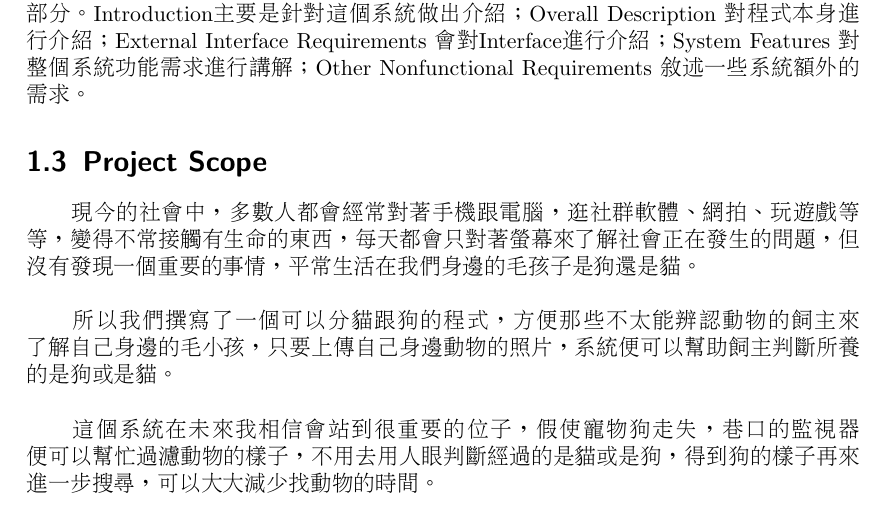
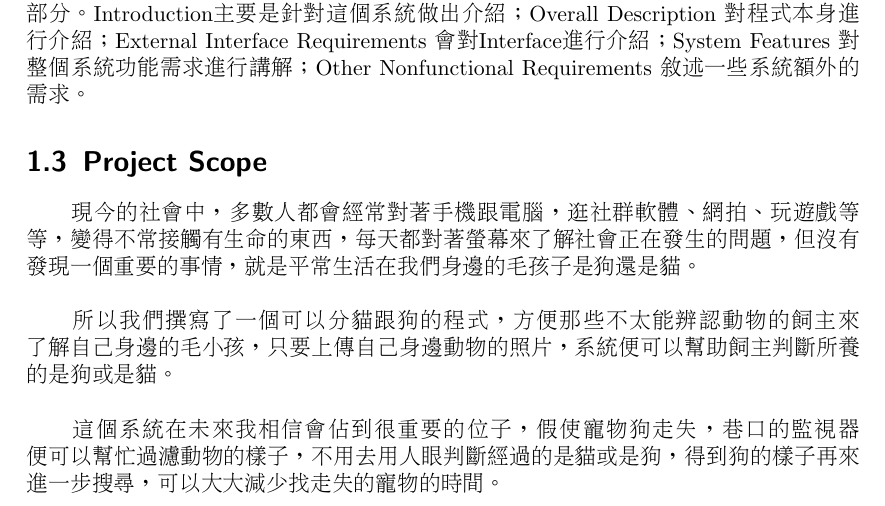
Before and after one commit to kevin879275/git, a LaTeX document (document.tex): part of page 3 of 7, cut so that both start at the same text. Compiled offline with pdfLaTeX.

Commit message:
小改一點1.

```diff
--- a/document.tex
+++ b/document.tex
@@ -58,11 +58,11 @@
 \section{Intended Audience and Reading Suggestions }
 　　整個SRS文件分成幾個部分，內容包含IntroductionOverall Description、External Interface Requirements、System Features、Other Nonfunctional Requirements等五大部分。Introduction主 要是針對這個系統做出介紹；Overall Description 對程式本身進行介紹；External Interface Requirements 會對Interface進行介紹；System Features 對整個系統功能需求進行講解；Other Nonfunctional Requirements 敘述一些系統額外的需求。
 \section{Project Scope}
-　　現今的社會中，多數人都會經常對著手機跟電腦，逛社群軟體、網拍、玩遊戲等等，變得不常接觸有生命的東西，每天都會只對著螢幕來了解社會正在發生的問題，但沒有發現一個重要的事情，平常生活在我們身邊的毛孩子是狗還是貓。\\
+　　現今的社會中，多數人都會經常對著手機跟電腦，逛社群軟體、網拍、玩遊戲等等，變得不常接觸有生命的東西，每天都對著螢幕來了解社會正在發生的問題，但沒有發現一個重要的事情，就是平常生活在我們身邊的毛孩子是狗還是貓。\\
 	\\
 　　所以我們撰寫了一個可以分貓跟狗的程式，方便那些不太能辨認動物的飼主來了解自己身邊的毛小孩，只要上傳自己身邊動物的照片，系統便可以幫助飼主判斷所養的是狗或是貓。\\
 	\\
-　　這個系統在未來我相信會站到很重要的位子，假使寵物狗走失，巷口的監視器便可以幫忙過濾動物的樣子，不用去用人眼判斷經過的是貓或是狗，得到狗的樣子再來進一步搜尋，可以大大減少找動物的時間。\\
+　　這個系統在未來我相信會佔到很重要的位子，假使寵物狗走失，巷口的監視器便可以幫忙過濾動物的樣子，不用去用人眼判斷經過的是貓或是狗，得到狗的樣子再來進一步搜尋，可以大大減少找走失的寵物的時間。\\
 
 
 
```
